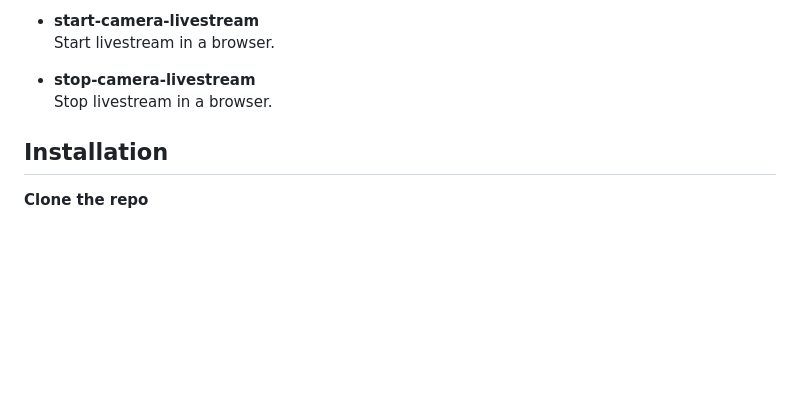
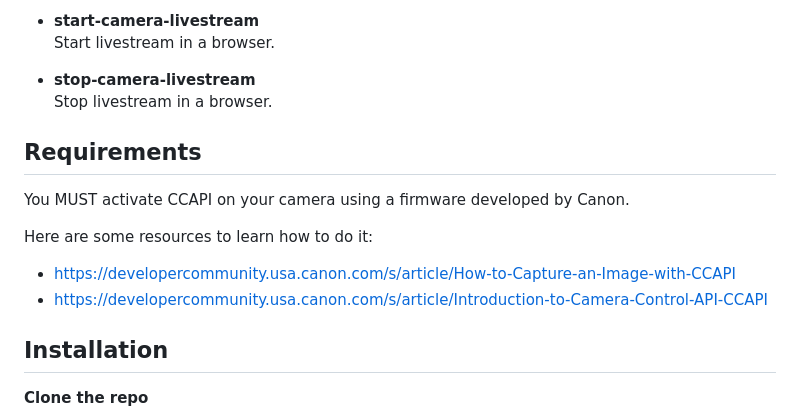
Before and after one commit to ediardo/canon-mcp-server, a Markdown page: README.md, the part around the change. Rendered like a GitHub page; blank space fills up the shorter version.

Commit message:
docs: activate ccapi

```diff
--- a/README.md
+++ b/README.md
@@ -127,6 +127,17 @@ set tv 1/4000
 - **stop-camera-livestream**
   Stop livestream in a browser.
 
+## Requirements
+
+You MUST activate CCAPI on your camera using a firmware developed by Canon.
+
+Here are some resources to learn how to do it:
+
+- https://developercommunity.usa.canon.com/s/article/How-to-Capture-an-Image-with-CCAPI
+- https://developercommunity.usa.canon.com/s/article/Introduction-to-Camera-Control-API-CCAPI
+
+
+
 ## Installation
 
 **Clone the repo**
```
